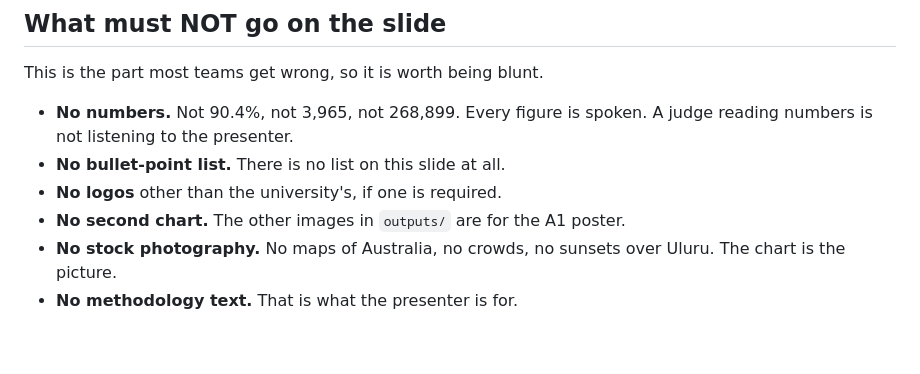
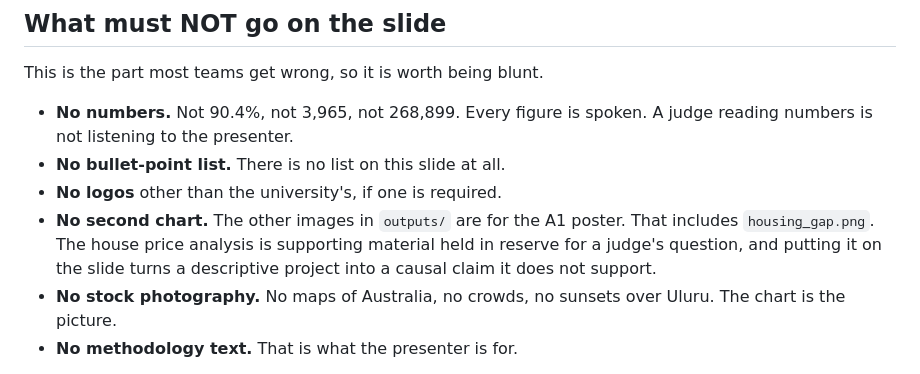
Before and after one commit to HendrickDang/nt-population-equation, a Markdown page: SLIDE_BRIEF.md, the part around the change. Rendered like a GitHub page; blank space fills up the shorter version.

```diff
--- a/SLIDE_BRIEF.md
+++ b/SLIDE_BRIEF.md
@@ -126,6 +126,9 @@ This is the part most teams get wrong, so it is worth being blunt.
 - **No bullet-point list.** There is no list on this slide at all.
 - **No logos** other than the university's, if one is required.
 - **No second chart.** The other images in `outputs/` are for the A1 poster.
+  That includes `housing_gap.png`. The house price analysis is supporting
+  material held in reserve for a judge's question, and putting it on the slide
+  turns a descriptive project into a causal claim it does not support.
 - **No stock photography.** No maps of Australia, no crowds, no sunsets over
   Uluru. The chart is the picture.
 - **No methodology text.** That is what the presenter is for.
```
Also changed, not shown: README.md (+39 -1 lines), data/raw/SOURCE.md (+35 -6 lines), outputs/housing_gap.png (added), 6 other files.
